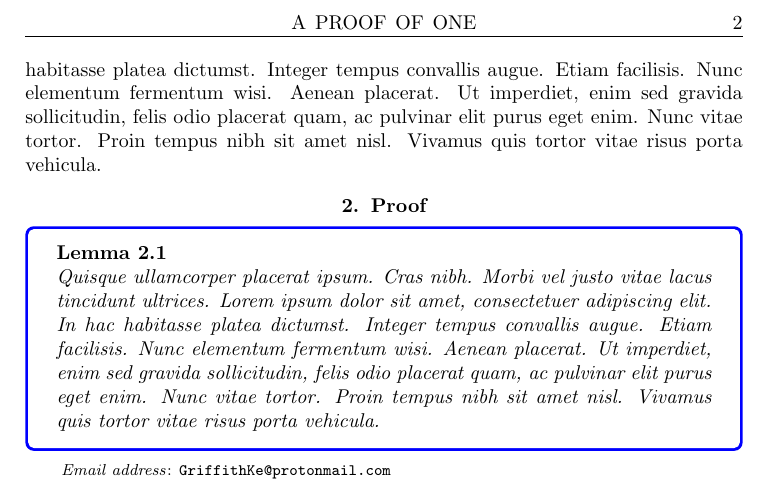
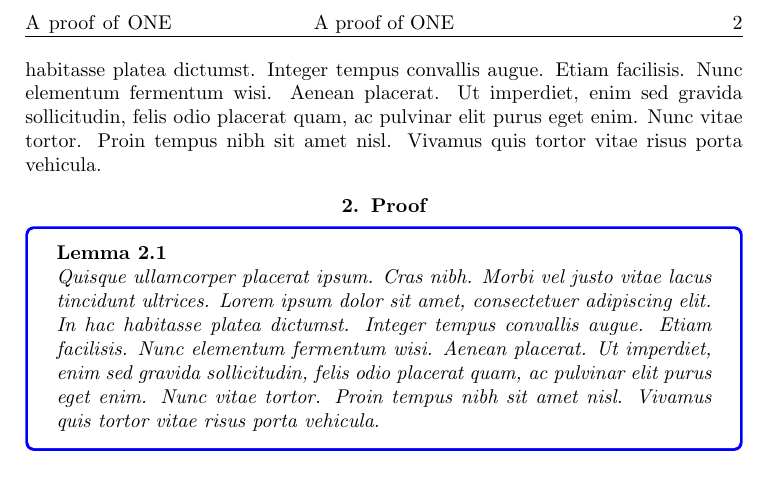
Before and after one commit to GriffithKe/GriffithLatexTemplates, a LaTeX document (LongProof/Proof.tex): part of page 2 of 2, cut at the place of the change. Compiled offline with pdfLaTeX.

Commit message:
that's OK now. Finished

```diff
--- a/LongProof/Proof.tex
+++ b/LongProof/Proof.tex
@@ -27,14 +27,14 @@
 \theoremstyle{remark}
 \newtheorem{remark}[thm]{Remark}
 %%%%%%%%%%%%%%%%%%%%%%%%%%%%%%%%%%%%%%%%%%%%%%%
-\title{A proof of ONE}
+\newcommand*\mytitle{A proof of ONE}
+\title{\mytitle}
 \author{Griffith Ke}
-\date{\today}
-\email{GriffithKe@protonmail.com}
+% \email{GriffithKe@protonmail.com}
 %%%%%%%%%%%%%%%%%%%%%%%%%%%%%%%%%%%%%%%%%%%%%%%
 \renewcommand{\sectionmark}[1]{ \markright{#1}{} }
 \fancyhf{}
-\fancyhead[L]{}\fancyhead[C]{\rightmark}\fancyhead[R]{\thepage}
+\fancyhead[L]{\rightmark}\fancyhead[C]{\mytitle}\fancyhead[R]{\thepage}
 \pagestyle{fancy}
 \thispagestyle{plain}
 %%%%%%%%%%%%%%%%%%%%%%%%%%%%%%%%%%%%%%%%%%%%%%%
```
Also changed, not shown: LongProof/Proof.pdf, 2 other files.
